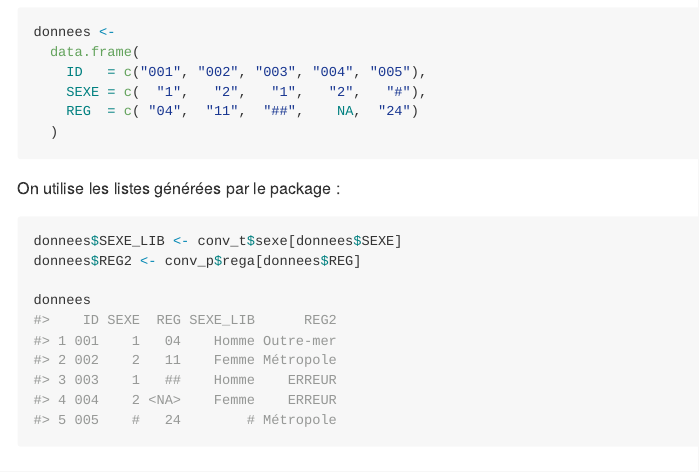
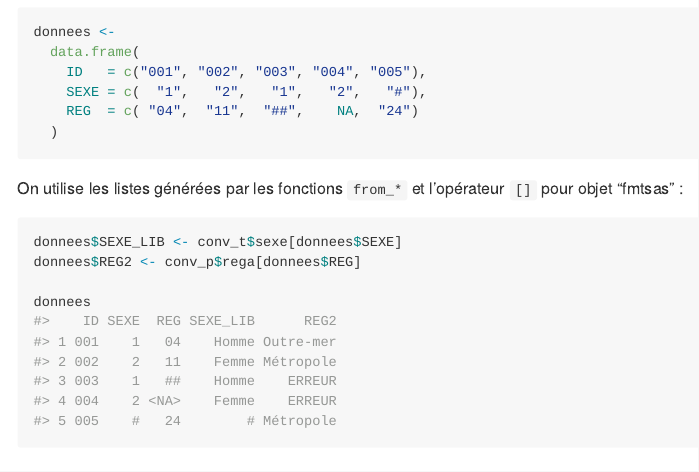
Before and after one commit to InseeFrLab/fmtsas, an R Markdown document (README.Rmd): the page in a window 1100 px wide, from 2880 px down. The pictures show the output file README.md that the author committed with the source, drawn offline in the style of GitHub; badge pictures from the web are left out.

Commit message:
précise README

````diff
--- a/README.Rmd
+++ b/README.Rmd
@@ -134,7 +134,8 @@ donnees <-
   )
 ```
 
-On utilise les listes générées par le package :
+On utilise les listes générées par les fonctions `from_*` et l’opérateur `[]`
+pour objet “fmtsas” :
 
 ```{r}
 donnees$SEXE_LIB <- conv_t$sexe[donnees$SEXE]
````
Also changed, not shown: README.md.
